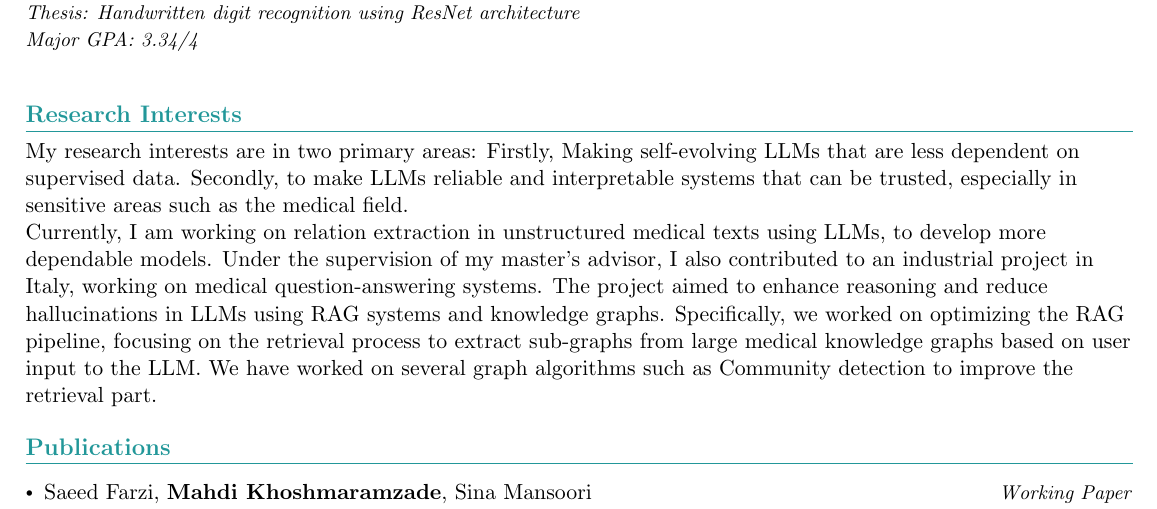
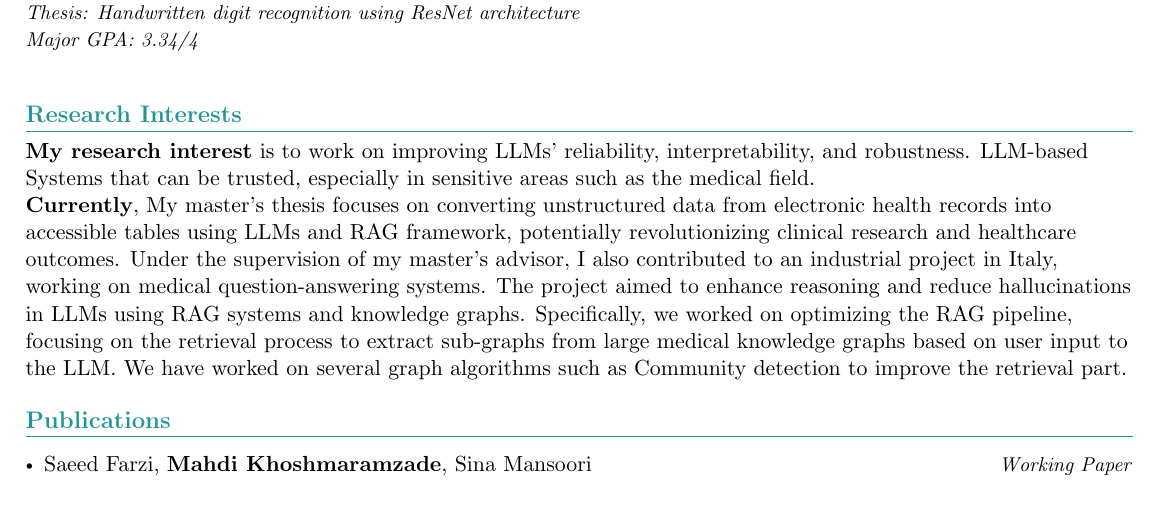
Before and after one commit to mahdi-khoshmaram/mahdi-khoshmaram.github.io, a LaTeX CV (cv/CV.tex): part of page 1 of 2, cut so that both start at the same text. Compiled offline with pdfLaTeX.

Commit message:
push changes

```diff
--- a/cv/CV.tex
+++ b/cv/CV.tex
@@ -170,8 +170,8 @@
 		%------Interests-------
 	\section{\textcolor{title-color}{Research Interests}}
 	%\resumeSubHeadingListStart
-	My research interests are in two primary areas: Firstly, Making self-evolving LLMs that are less dependent on supervised data. Secondly, to make LLMs reliable and interpretable systems that can be trusted, especially in sensitive areas such as the medical field.
-	\\Currently, I am working on relation extraction in unstructured medical texts using LLMs, to develop more dependable models. Under the supervision of my master's advisor, I also contributed to an industrial project in Italy, working on medical question-answering systems. The project aimed to enhance reasoning and reduce hallucinations in LLMs using RAG systems and knowledge graphs. Specifically, we worked on optimizing the RAG pipeline, focusing on the retrieval process to extract sub-graphs from large medical knowledge graphs based on user input to the LLM. We have worked on several graph algorithms such as Community detection to improve the retrieval part.
+	\textbf{My research interest} is to work on improving LLMs' reliability, interpretability, and robustness. LLM-based Systems that can be trusted, especially in sensitive areas such as the medical field.
+	\\\textbf{Currently}, My master's thesis focuses on converting unstructured data from electronic health records into accessible tables using LLMs and RAG framework, potentially revolutionizing clinical research and healthcare outcomes. Under the supervision of my master's advisor, I also contributed to an industrial project in Italy, working on medical question-answering systems. The project aimed to enhance reasoning and reduce hallucinations in LLMs using RAG systems and knowledge graphs. Specifically, we worked on optimizing the RAG pipeline, focusing on the retrieval process to extract sub-graphs from large medical knowledge graphs based on user input to the LLM. We have worked on several graph algorithms such as Community detection to improve the retrieval part.
 
 
 %	\vspace*{2.0\multicolsep}
```
Also changed, not shown: cv/CV.pdf, cv/CV.tex (6 more changed lines), 3 other files.
